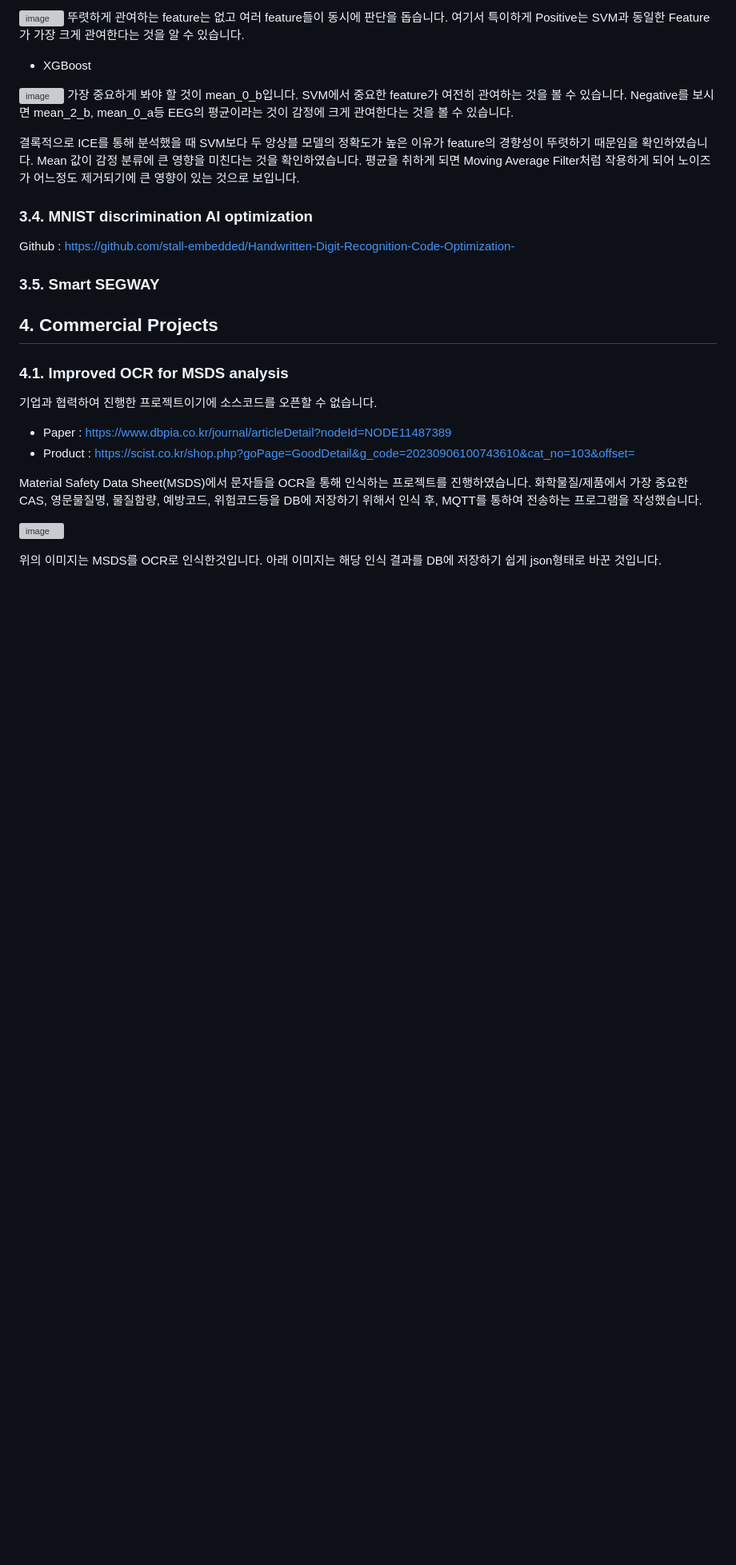
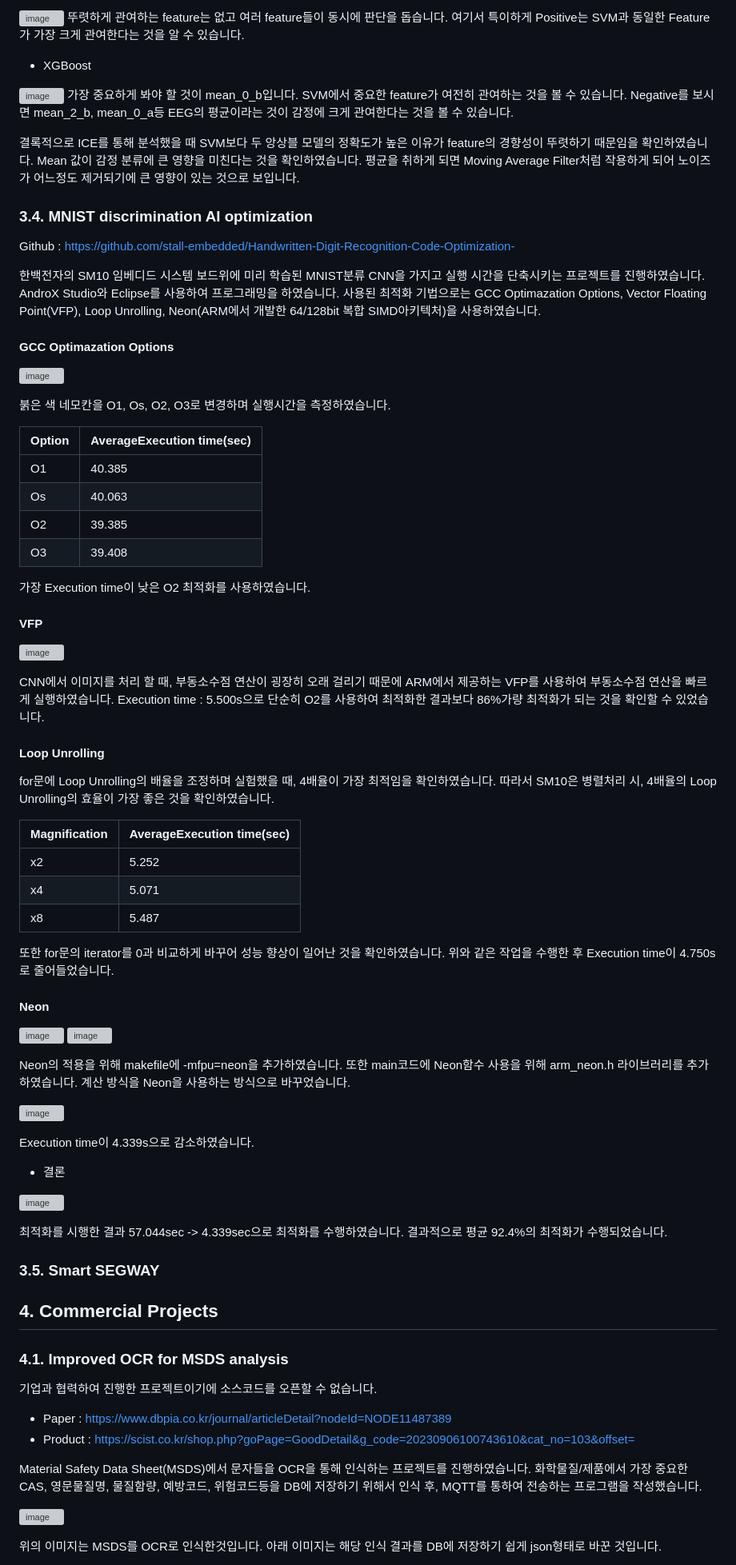
Before and after one commit to stall-embedded/resume, a Markdown page: PORTFOLIO.md, the part around the change. Shown at 80% size. GitHub-like rendering; blank space fills up the shorter version; grey boxes are pictures that could not be loaded.

```diff
--- a/PORTFOLIO.md
+++ b/PORTFOLIO.md
@@ -179,6 +179,62 @@ Negative와 Neutral이 mean_0_b에 의해서 구분이 가능하다고 보여집
 ### 3.4. MNIST discrimination AI optimization
 Github : https://github.com/stall-embedded/Handwritten-Digit-Recognition-Code-Optimization-
 
+한백전자의 SM10 임베디드 시스템 보드위에 미리 학습된 MNIST분류 CNN을 가지고 실행 시간을 단축시키는 프로젝트를 진행하였습니다. AndroX Studio와 Eclipse를 사용하여 프로그래밍을 하였습니다. 사용된 최적화 기법으로는 GCC Optimazation Options, Vector Floating Point(VFP), Loop Unrolling, Neon(ARM에서 개발한 64/128bit 복합 SIMD아키텍처)을 사용하였습니다.
+
+#### GCC Optimazation Options
+
+![image](https://github.com/stall-embedded/stall-embedded.github.io/assets/78913541/bf78e06c-6e40-4a2b-91cd-f118f9e00ce2)
+
+붉은 색 네모칸을 O1, Os, O2, O3로 변경하며 실행시간을 측정하였습니다.
+
+Option | AverageExecution time(sec)
+-------|---------------
+O1     |40.385
+Os     |40.063
+O2     |39.385
+O3     |39.408
+
+가장 Execution time이 낮은 O2 최적화를 사용하였습니다.
+
+
+#### VFP
+
+![image](https://github.com/stall-embedded/stall-embedded.github.io/assets/78913541/d648f46c-86f0-4f9d-a233-bcba9ae47c26)
+
+CNN에서 이미지를 처리 할 때, 부동소수점 연산이 굉장히 오래 걸리기 때문에 ARM에서 제공하는 VFP를 사용하여 부동소수점 연산을 빠르게 실행하였습니다.
+Execution time : 5.500s으로 단순히 O2를 사용하여 최적화한 결과보다 86%가량 최적화가 되는 것을 확인할 수 있었습니다.
+
+#### Loop Unrolling
+for문에 Loop Unrolling의 배율을 조정하며 실험했을 때, 4배율이 가장 최적임을 확인하였습니다. 따라서 SM10은 병렬처리 시, 4배율의 Loop Unrolling의 효율이 가장 좋은 것을 확인하였습니다.
+
+Magnification | AverageExecution time(sec)
+---------|---------------
+x2       |5.252
+x4       |5.071
+x8       |5.487
+
+또한 for문의 iterator를 0과 비교하게 바꾸어 성능 향상이 일어난 것을 확인하였습니다.
+위와 같은 작업을 수행한 후 Execution time이 4.750s로 줄어들었습니다.
+
+#### Neon
+
+![image](https://github.com/stall-embedded/stall-embedded.github.io/assets/78913541/7f9135fa-9650-413a-9829-78c1a4c261e1)
+![image](https://github.com/stall-embedded/stall-embedded.github.io/assets/78913541/fe70470d-fc88-4cb8-8ee7-cbb4b7f8c410)
+
+Neon의 적용을 위해 makefile에 -mfpu=neon을 추가하였습니다. 또한 main코드에 Neon함수 사용을 위해 arm_neon.h 라이브러리를 추가하였습니다.
+계산 방식을 Neon을 사용하는 방식으로 바꾸었습니다.
+
+![image](https://github.com/stall-embedded/stall-embedded.github.io/assets/78913541/90b0eadd-b48c-4559-9d5c-fbc7df9c6e4c)
+
+Execution time이 4.339s으로 감소하였습니다.
+
+
+- 결론
+
+![image](https://github.com/stall-embedded/stall-embedded.github.io/assets/78913541/a375048a-4b8c-4947-9142-f6d3df1990ee)
+
+최적화를 시행한 결과 57.044sec -> 4.339sec으로 최적화를 수행하였습니다. 결과적으로 평균 92.4%의 최적화가 수행되었습니다.
+
 ### 3.5. Smart SEGWAY
 
 
```
